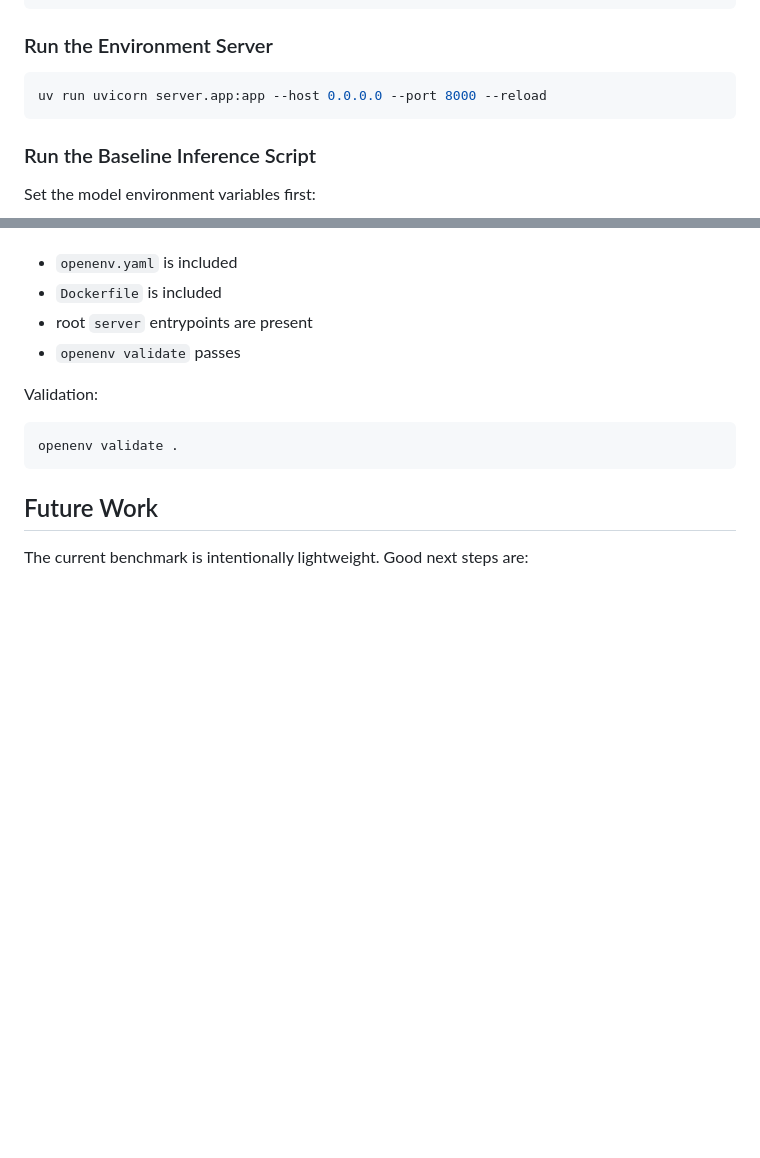
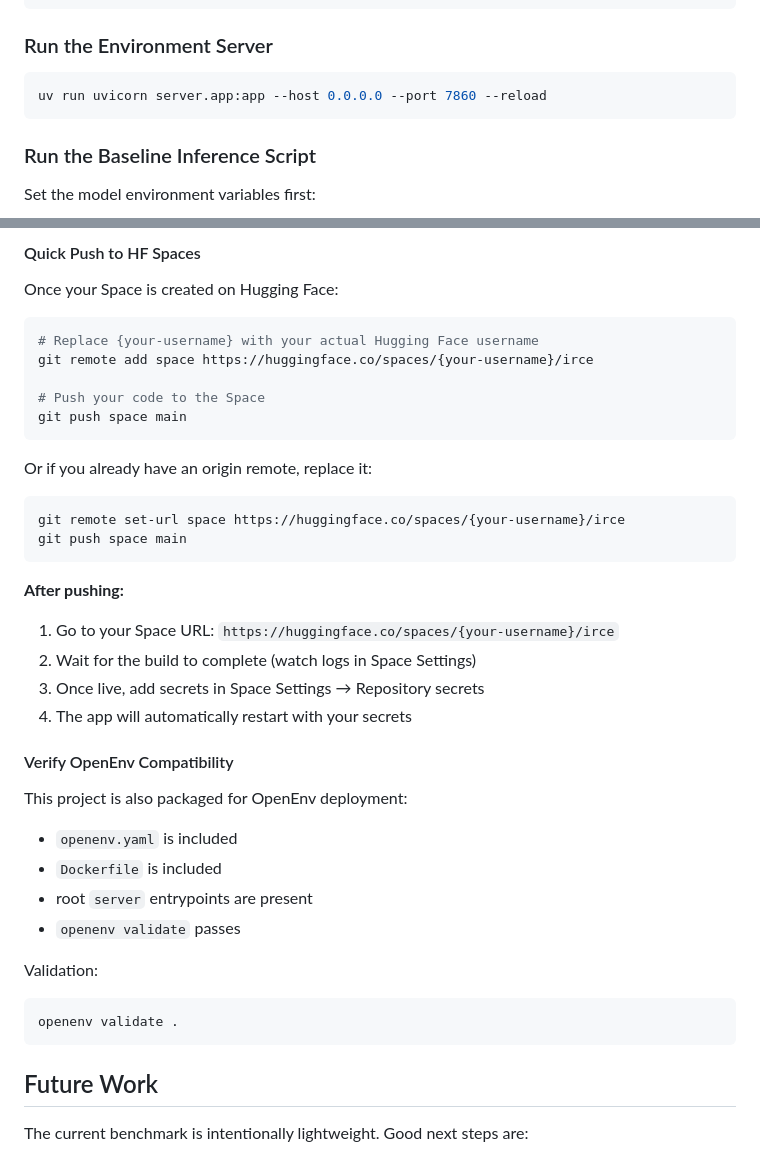
Before and after one commit to manashatwar/Intelligent-RecoveryControl-Openenv-Environment, a Markdown page: README.md, 2 parts joined by grey strips. Drawn GitHub-style; blank space fills up the shorter version.

````diff
--- a/README.md
+++ b/README.md
@@ -339,7 +339,7 @@ source .venv/bin/activate
 ### Run the Environment Server
 
 ```bash
-uv run uvicorn server.app:app --host 0.0.0.0 --port 8000 --reload
+uv run uvicorn server.app:app --host 0.0.0.0 --port 7860 --reload
 ```
 
 ### Run the Baseline Inference Script
@@ -388,3 +455,31 @@ This project is packaged for OpenEnv deployment:
+#### Quick Push to HF Spaces
+
+Once your Space is created on Hugging Face:
+
+```bash
+# Replace {your-username} with your actual Hugging Face username
+git remote add space https://huggingface.co/spaces/{your-username}/irce
+
+# Push your code to the Space
+git push space main
+```
+
+Or if you already have an origin remote, replace it:
+
+```bash
+git remote set-url space https://huggingface.co/spaces/{your-username}/irce
+git push space main
+```
+
+**After pushing:**
+1. Go to your Space URL: `https://huggingface.co/spaces/{your-username}/irce`
+2. Wait for the build to complete (watch logs in Space Settings)
+3. Once live, add secrets in Space Settings → Repository secrets
+4. The app will automatically restart with your secrets
+
+#### Verify OpenEnv Compatibility
+
+This project is also packaged for OpenEnv deployment:
 
 - `openenv.yaml` is included
 - `Dockerfile` is included
````
Also changed, not shown: other parts of README.md (+73 -6 lines).
